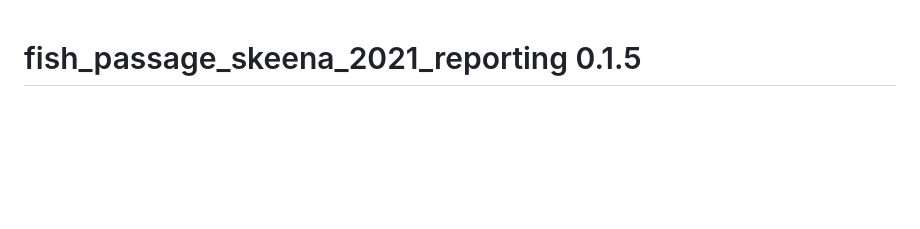
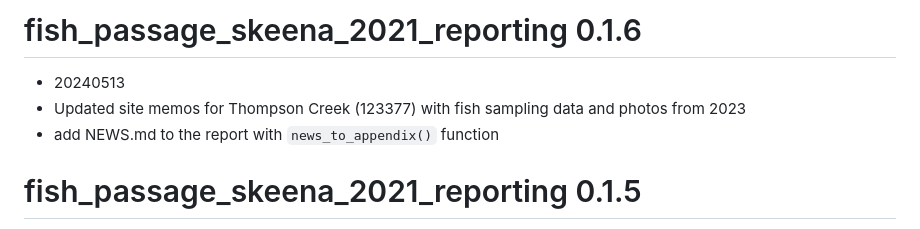
Before and after one commit to lucy-schick/fish_passage_skeena_2021_reporting, a Markdown page: NEWS.md, the part around the change. Drawn GitHub-style; blank space fills up the shorter version.

Commit message:
updated news

```diff
--- a/NEWS.md
+++ b/NEWS.md
@@ -1,3 +1,9 @@
+# fish_passage_skeena_2021_reporting 0.1.6
+
+* 20240513
+* Updated site memos for Thompson Creek (123377) with fish sampling data and photos from 2023
+* add NEWS.md to the report with `news_to_appendix()` function
+
 # fish_passage_skeena_2021_reporting 0.1.5
 
 * 20230501
```
